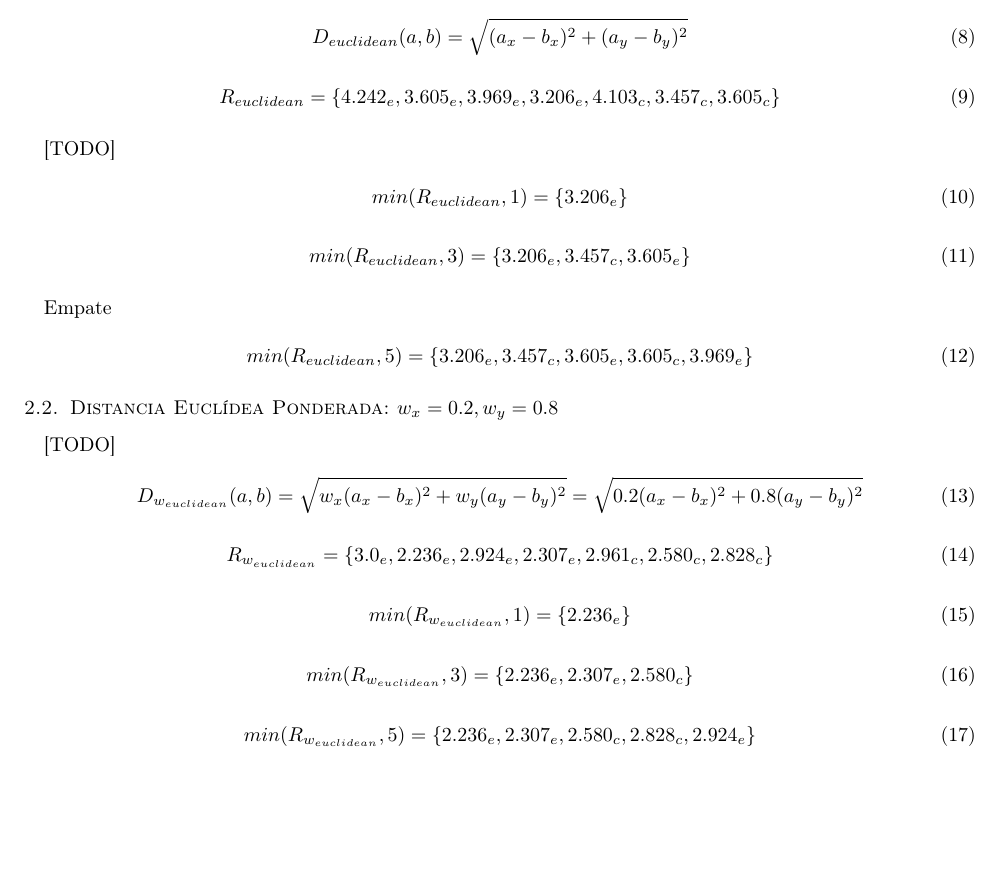
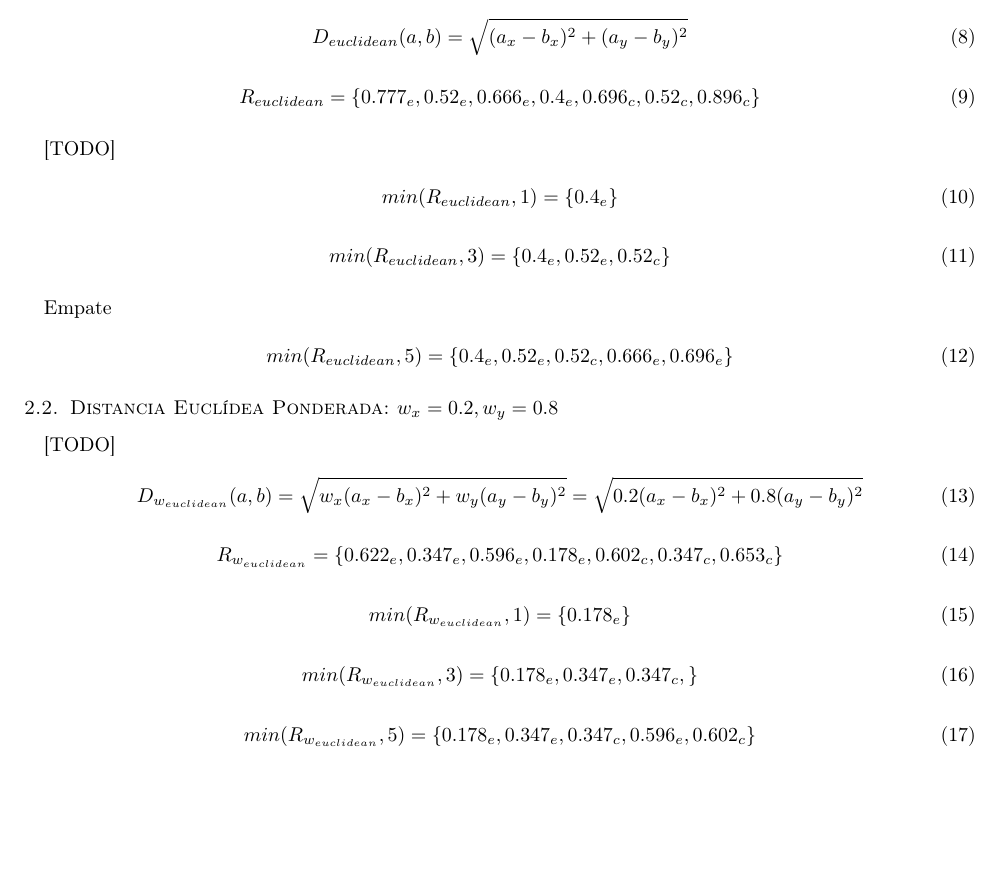
Before and after one commit to garciparedes/machine-learning-instance-based, a LaTeX paper (article/article.tex): part of page 2 of 4, cut so that both start at the same text. Compiled offline with pdfLaTeX.

Commit message:
Fixed bugs

```diff
--- a/article/article.tex
+++ b/article/article.tex
@@ -96,25 +96,25 @@
 			\end{equation}
 
 			\begin{equation}
-				R_{euclidean} = \{4.242_e, 3.605_e, 3.969_e, 3.206_e, 4.103_c, 3.457_c, 3.605_c\}
+				R_{euclidean} = \{0.777_e, 0.52_e, 0.666_e, 0.4_e, 0.696_c, 0.52_c, 0.896_c\}
 			\end{equation}
 
 			\paragraph{}
 			[TODO]
 
 			\begin{equation}
-				min(R_{euclidean},1) = \{ 3.206_e \}
+				min(R_{euclidean},1) = \{ 0.4_e \}
 			\end{equation}
 
 			\begin{equation}
-				min(R_{euclidean},3) = \{ 3.206_e, 3.457_c, 3.605_e\}
+				min(R_{euclidean},3) = \{ 0.4_e, 0.52_e, 0.52_c\}
 			\end{equation}
 
 			\paragraph{}
 			Empate
 
 			\begin{equation}
-				min(R_{euclidean},5) = \{ 3.206_e, 3.457_c, 3.605_e, 3.605_c,  3.969_e \}
+				min(R_{euclidean},5) = \{ 0.4_e, 0.52_e, 0.52_c, 0.666_e,  0.696_e \}
 			\end{equation}
 
 		\subsection{Distancia Euclídea Ponderada: $w_x=0.2, w_y=0.8$}
@@ -127,19 +127,19 @@
 			\end{equation}
 
 			\begin{equation}
-				R_{w_{euclidean}} = \{3.0_e, 2.236_e, 2.924_e, 2.307_e, 2.961_c, 2.580_c, 2.828_c\}
+				R_{w_{euclidean}} = \{0.622_e, 0.347_e, 0.596_e, 0.178_e, 0.602_c, 0.347_c, 0.653_c\}
 			\end{equation}
 
 			\begin{equation}
-				min(R_{w_{euclidean}},1) = \{ 2.236_e \}
+				min(R_{w_{euclidean}},1) = \{ 0.178_e \}
 			\end{equation}
 
 			\begin{equation}
-				min(R_{w_{euclidean}},3) = \{ 2.236_e, 2.307_e, 2.580_c\}
+				min(R_{w_{euclidean}},3) = \{ 0.178_e, 0.347_e, 0.347_c,\}
 			\end{equation}
 
 			\begin{equation}
-				min(R_{w_{euclidean}},5) = \{ 2.236_e, 2.307_e, 2.580_c, 2.828_c, 2.924_e\}
+				min(R_{w_{euclidean}},5) = \{ 0.178_e, 0.347_e, 0.347_c, 0.596_e, 0.602_c\}
 			\end{equation}
 
 
```
Also changed, not shown: article/article.pdf.
